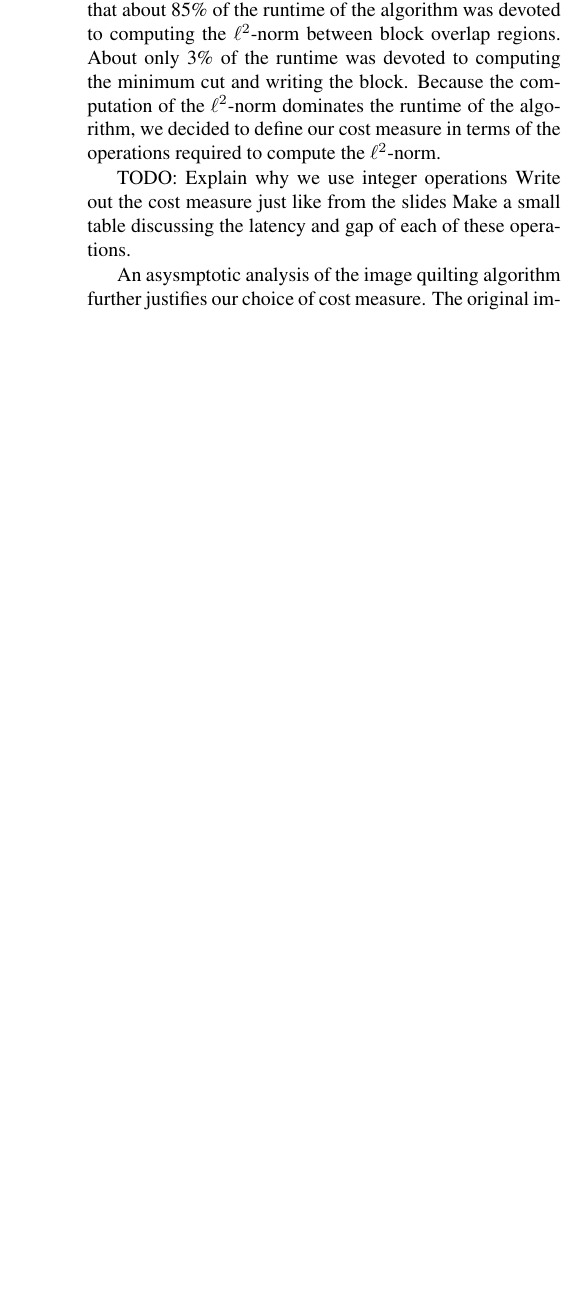
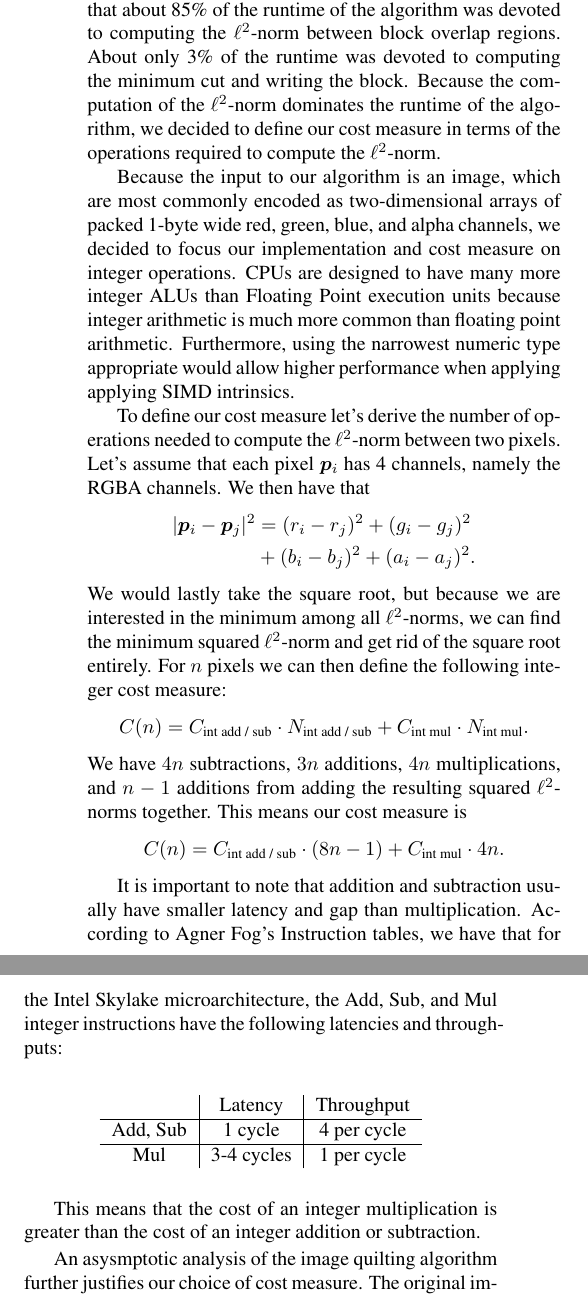
Before and after one commit to IvanSobko/image-quilting-optimization, a LaTeX paper (report/report.tex): part of one column of page 2 of 4 before the commit and two parts of the columns of page 2 of 5 after it, the two joined at a grey line, cut so that both start at the same text, the shorter picture padded with empty space. Compiled offline with pdfLaTeX.

Commit message:
finish defining the cost measure and finish writing the cost analysis section

```diff
--- a/report/report.tex
+++ b/report/report.tex
@@ -4,7 +4,7 @@
 % --------------------------------------------------------------------------
 
 \documentclass[letterpaper]{article}
-\usepackage{spconf,amsmath,amssymb,graphicx}
+\usepackage{spconf,amsmath,amssymb,graphicx,bm}
 
 % Example definitions.
 % --------------------
@@ -85,10 +85,35 @@ The minimum value in the last row of the table represents the end of the best st
 
 \mypar{Cost Analysis} Our definition of the cost measure is informed by our initial profiling of our baseline implementation. In particular, generating a flame graph (made using CLion's DTtrace-based CPU profiler on MacOS) revealed that about 85\% of the runtime of the algorithm was devoted to computing the $\ell ^2$-norm between block overlap regions. About only 3\% of the runtime was devoted to computing the minimum cut and writing the block. Because the computation of the $\ell ^2$-norm dominates the runtime of the algorithm, we decided to define our cost measure in terms of the operations required to compute the $\ell ^2$-norm.
 
-TODO:
-Explain why we use integer operations
-Write out the cost measure just like from the slides
-Make a small table discussing the latency and gap of each of these operations.
+Because the input to our algorithm is an image, which are most commonly encoded as two-dimensional arrays of packed 1-byte wide red, green, blue, and alpha channels, we decided to focus our implementation and cost measure on integer operations. CPUs are designed to have many more integer ALUs than Floating Point execution units because integer arithmetic is much more common than floating point arithmetic. Furthermore, using the narrowest numeric type appropriate would allow higher performance when applying applying SIMD intrinsics.
+
+To define our cost measure let's derive the number of operations needed to compute the $\ell ^2$-norm between two pixels. Let's assume that each pixel $\bm{p}_i$ has 4 channels, namely the RGBA channels. We then have that
+\begin{align*}
+  |\bm{p}_i - \bm{p}_j| ^2 & = (r_i - r_j)^2 + (g_i - g_j)^2 \\
+  & + (b_i - b_j)^2 + (a_i - a_j)^2.
+\end{align*}
+We would lastly take the square root, but because we are interested in the minimum among all $\ell ^2$-norms, we can find the minimum squared $\ell ^2$-norm and get rid of the square root entirely. For $n$ pixels we can then define the following integer cost measure:
+\[
+  C(n) = C _\text{int add / sub} \cdot N _\text{int add / sub} + C_\text{int mul} \cdot N _\text{int mul}.
+\]
+We have $4n$ subtractions, $3n$ additions, $4n$ multiplications, and $n-1$ additions from adding the resulting squared $\ell ^2$-norms together. This means our cost measure is
+\[
+  C(n) = C _\text{int add / sub} \cdot (8n - 1) + C_\text{int mul} \cdot 4n.
+\]
+
+It is important to note that addition and subtraction usually have smaller latency and gap than multiplication. According to Agner Fog's Instruction tables, we have that for the Intel Skylake microarchitecture, the Add, Sub, and Mul integer instructions have the following latencies and throughputs:
+
+\begin{center}
+  \begin{tabular}{c|c|c}
+    & Latency & Throughput \\
+    \hline
+    Add, Sub & 1 cycle & 4 per cycle \\
+    \hline
+    Mul & 3-4 cycles & 1 per cycle \\
+  \end{tabular}
+\end{center}
+
+This means that the cost of an integer multiplication is greater than the cost of an integer addition or subtraction.
 
 An asysmptotic analysis of the image quilting algorithm further justifies our choice of cost measure. The original image quilting paper \cite{Efros:01} does not perform an asymptotic analysis and so we provide one here. For the purpose of the asymptotic analysis, assume that the input image is square and has $n \in \N$ pixels. Then, it has a width and height of $I_w = I_h := \sqrt{n} \in \N$ pixels. Further assume that the output image is also square and linearly proportional to the dimensions of the input image. Then, the ouput image has a width and height of $O_w = O_h := a \sqrt{n} \in \N$ pixels (for some valid $a \ge 1$ with $a \in \R$). Further assume that the blocks are square and their dimensions are linearly proportional to the dimensions of the input image. Then, the block size has a width and height of $B_w = B_h := b \sqrt{n} \in \N$ pixels (for some valid $0 < b < 1$ with $b \in \R$). Each block then consists of $b^2 n \in \N$ pixels.
 
```
Also changed, not shown: report/report.tex (4 more changed lines).
